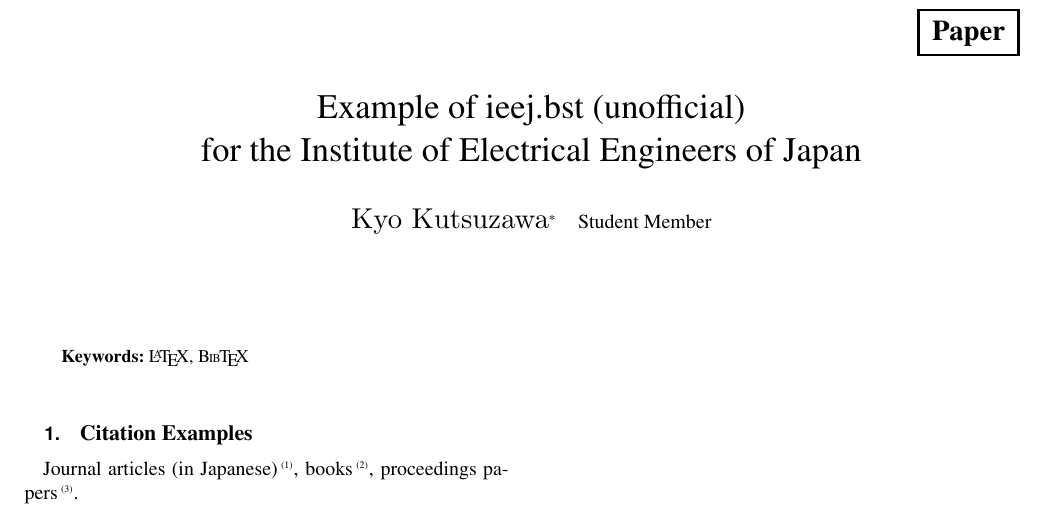
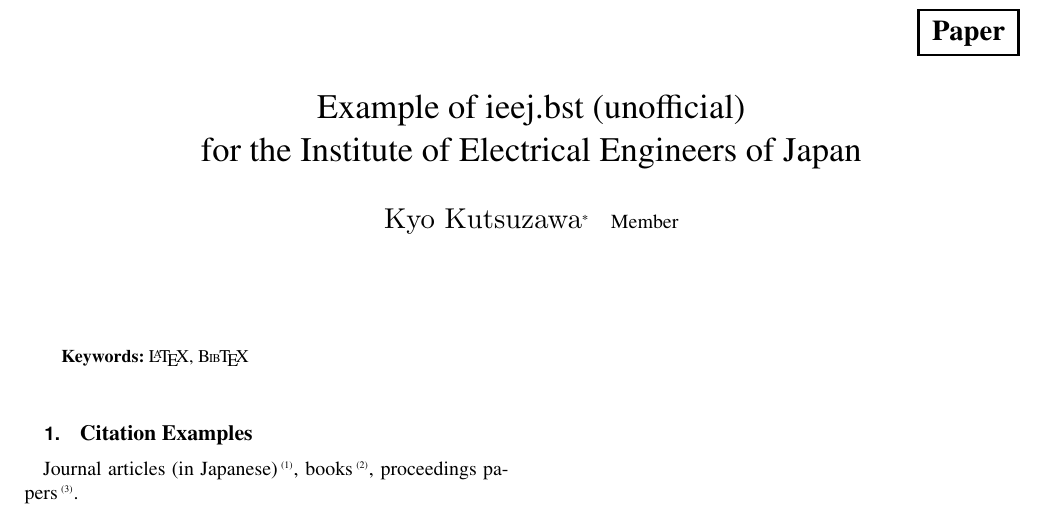
Before and after one commit to kyo-kutsuzawa/ieej-beast, a LaTeX problem sheet (example/example.tex): part of the page, cut so that both start at the same text. Compiled offline with pdfLaTeX.

Commit message:
Update my membership

```diff
--- a/example/example.tex
+++ b/example/example.tex
@@ -11,7 +11,7 @@
 \NO{0}
 \title{Example of ieej.bst (unofficial)\\for the Institute of Electrical Engineers of Japan}
 \authorlist{%
- \authorentry{Kyo Kutsuzawa}{s}{kyo}
+ \authorentry{Kyo Kutsuzawa}{m}{kyo}
 }
 \affiliate[kyo]{ \\ }
 
```
